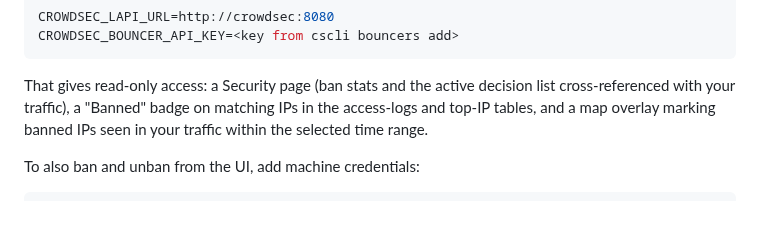
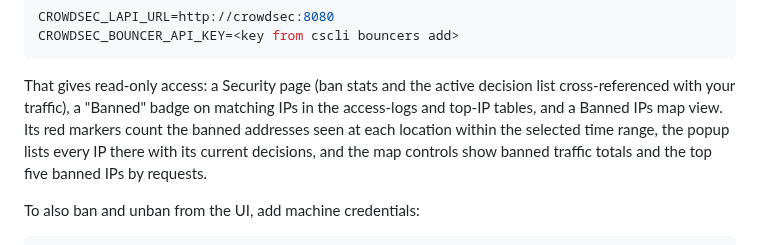
Before and after one commit to GilbN/geometrikks, a Markdown page: README.md, the part around one of its changes. Rendered like a GitHub page; blank space fills up the shorter version.

```diff
--- a/README.md
+++ b/README.md
@@ -588,8 +592,11 @@ CROWDSEC_BOUNCER_API_KEY=<key from cscli bouncers add>
 
 That gives read-only access: a Security page (ban stats and the active
 decision list cross-referenced with your traffic), a "Banned" badge on
-matching IPs in the access-logs and top-IP tables, and a map overlay
-marking banned IPs seen in your traffic within the selected time range.
+matching IPs in the access-logs and top-IP tables, and a Banned IPs map
+view. Its red markers count the banned addresses seen at each location
+within the selected time range, the popup lists every IP there with its
+current decisions, and the map controls show banned traffic totals and the
+top five banned IPs by requests.
 
 To also ban and unban from the UI, add machine credentials:
 
```
Also changed, not shown: other parts of README.md (+11 -7 lines), data/screenshots/banned-map.png (added), data/screenshots/live.png, data/screenshots/map.png, 9 other files.
